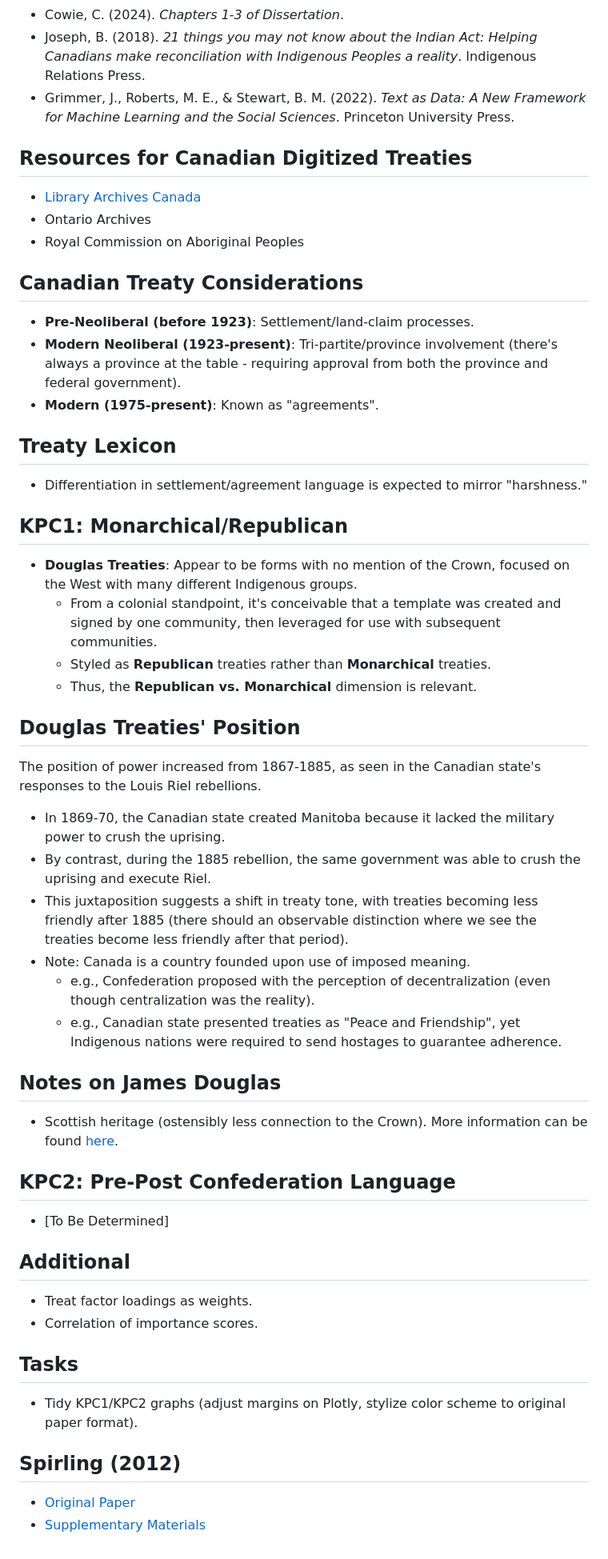
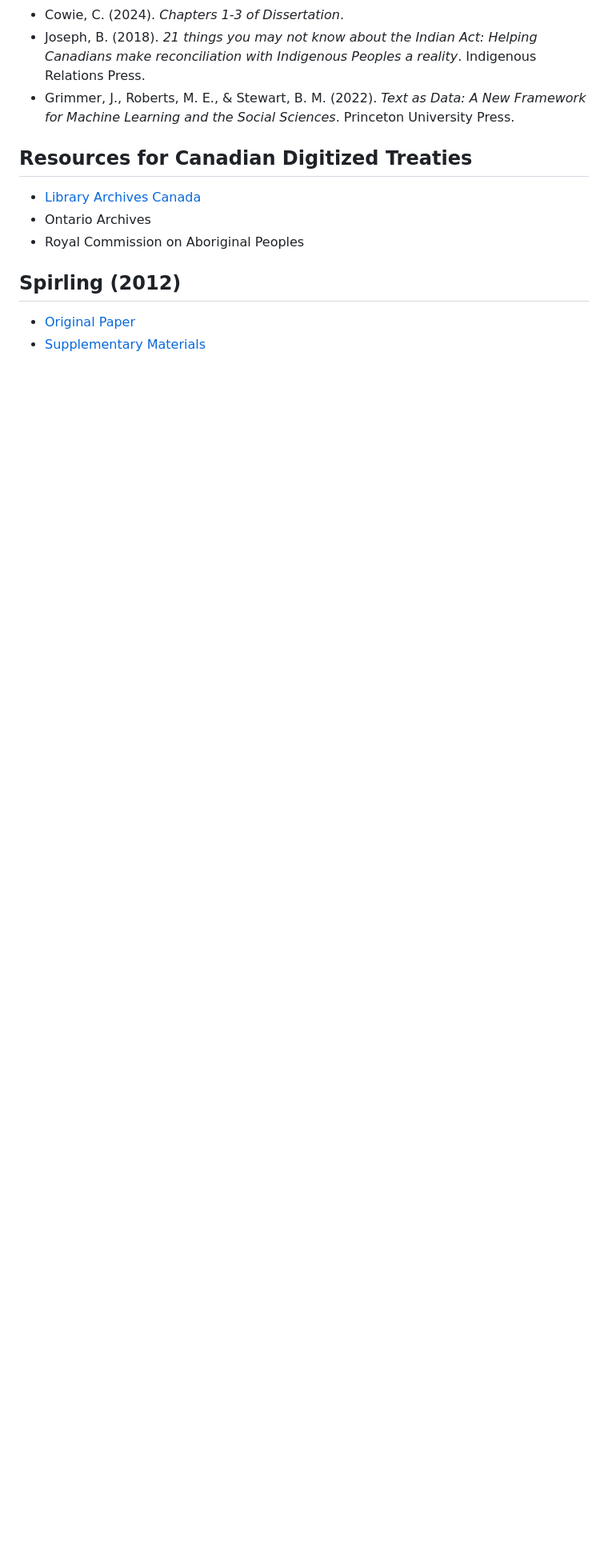
Before and after one commit to mcowan38/CAN_treaties_NLP, a Markdown page: README.md, the part around the change printed below. Shown: that part at 80% size. GitHub-like rendering; blank space fills up the shorter version.

```diff
--- a/README.md
+++ b/README.md
@@ -31,42 +23,6 @@ This paper replicates Spirling's (2012) string kernel principal components analy
 - Ontario Archives
 - Royal Commission on Aboriginal Peoples
 
-## Canadian Treaty Considerations
-- **Pre-Neoliberal (before 1923)**: Settlement/land-claim processes.
-- **Modern Neoliberal (1923-present)**: Tri-partite/province involvement (there's always a province at the table - requiring approval from both the province and federal government).
-- **Modern (1975-present)**: Known as "agreements".
-
-## Treaty Lexicon
-- Differentiation in settlement/agreement language is expected to mirror "harshness."
-
-## KPC1: Monarchical/Republican
-- **Douglas Treaties**: Appear to be forms with no mention of the Crown, focused on the West with many different Indigenous groups.
-  - From a colonial standpoint, it's conceivable that a template was created and signed by one community, then leveraged for use with subsequent communities.
-  - Styled as **Republican** treaties rather than **Monarchical** treaties.
-  - Thus, the **Republican vs. Monarchical** dimension is relevant.
-
-## Douglas Treaties' Position
-The position of power increased from 1867-1885, as seen in the Canadian state's responses to the Louis Riel rebellions.
-- In 1869-70, the Canadian state created Manitoba because it lacked the military power to crush the uprising.
-- By contrast, during the 1885 rebellion, the same government was able to crush the uprising and execute Riel.
-- This juxtaposition suggests a shift in treaty tone, with treaties becoming less friendly after 1885 (there should an observable distinction where we see the treaties become less friendly after that period).
-- Note: Canada is a country founded upon use of imposed meaning.
-  - e.g., Confederation proposed with the perception of decentralization (even though centralization was the reality).
-  - e.g., Canadian state presented treaties as "Peace and Friendship", yet Indigenous nations were required to send hostages to guarantee adherence.
-
-## Notes on James Douglas
-- Scottish heritage (ostensibly less connection to the Crown). More information can be found [here](https://ojs.library.ubc.ca/index.php/bcstudies/article/view/1252/1295).
-
-## KPC2: Pre-Post Confederation Language
-- [To Be Determined]
-
-## Additional
-- Treat factor loadings as weights.
-- Correlation of importance scores.
-
-## Tasks
-- Tidy KPC1/KPC2 graphs (adjust margins on Plotly, stylize color scheme to original paper format).
-
 ## Spirling (2012)
 - [Original Paper](https://dataverse.harvard.edu/dataset.xhtml?persistentId=hdl:1902.1/17222)
 - [Supplementary Materials](https://github.com/ArthurSpirling/AJPS_Treaties_Replication/)
```
Also changed, not shown: other parts of README.md (+2 -10 lines).
